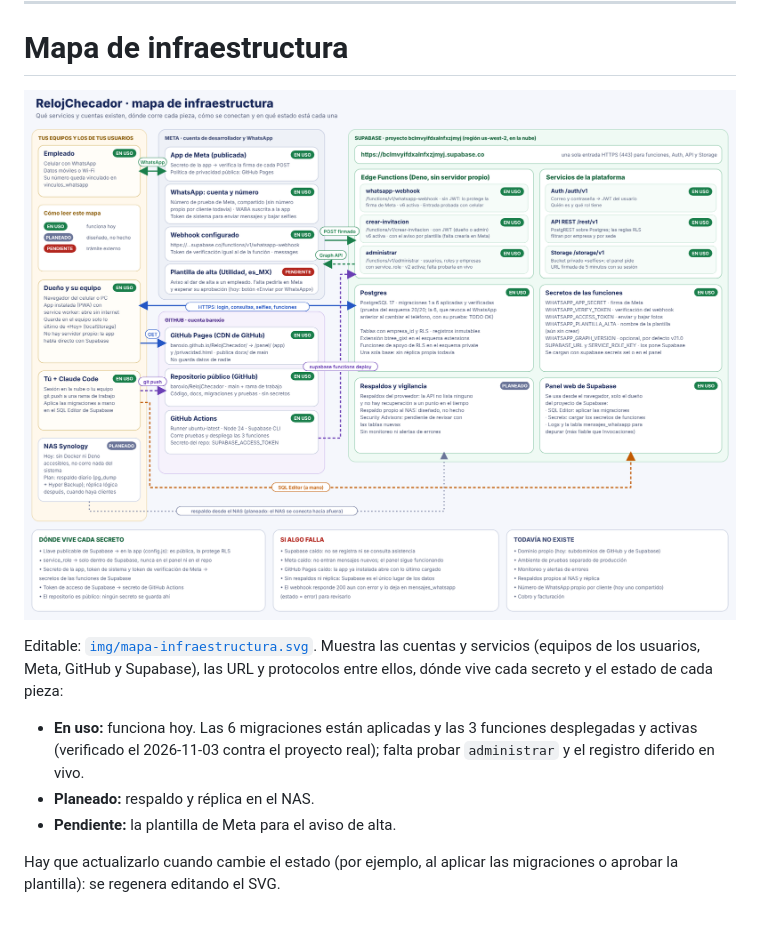
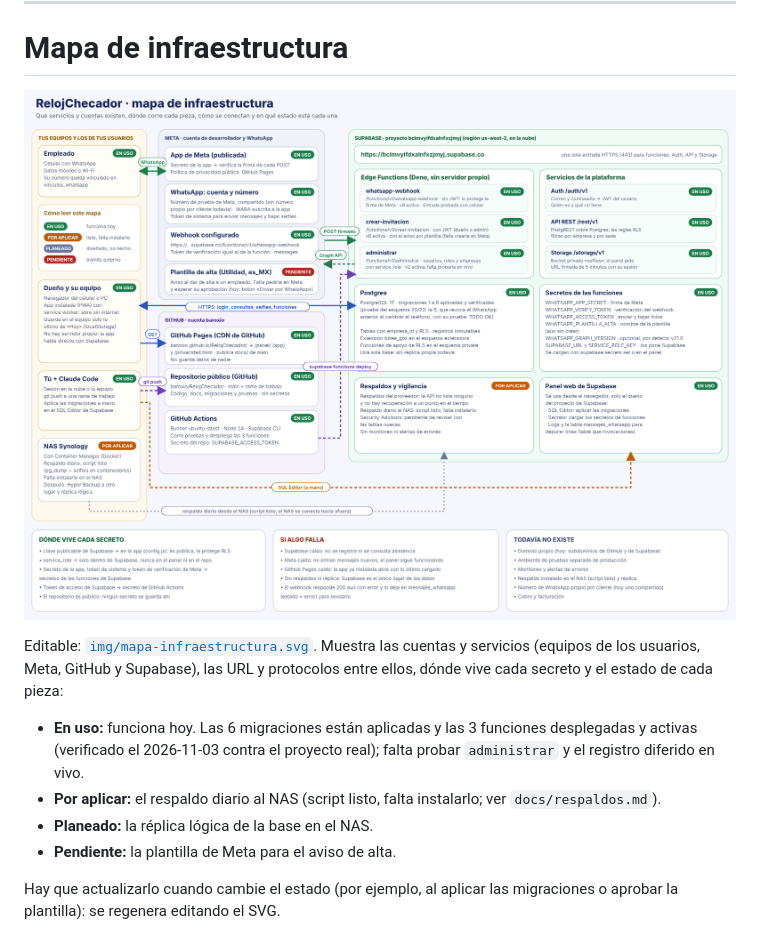
Before and after one commit to baroxio/RelojChecador, a Markdown page: docs/arquitectura.md, the part around the change. Drawn GitHub-style; pictures changed too: docs/img/mapa-infraestructura.png.

```diff
--- a/docs/arquitectura.md
+++ b/docs/arquitectura.md
@@ -19,7 +19,8 @@ Los cuatro recorridos de datos:
 Editable: [`img/mapa-infraestructura.svg`](img/mapa-infraestructura.svg). Muestra las cuentas y servicios (equipos de los usuarios, Meta, GitHub y Supabase), las URL y protocolos entre ellos, dónde vive cada secreto y el estado de cada pieza:
 
 - **En uso:** funciona hoy. Las 6 migraciones están aplicadas y las 3 funciones desplegadas y activas (verificado el 2026-11-03 contra el proyecto real); falta probar `administrar` y el registro diferido en vivo.
-- **Planeado:** respaldo y réplica en el NAS.
+- **Por aplicar:** el respaldo diario al NAS (script listo, falta instalarlo; ver `docs/respaldos.md`).
+- **Planeado:** la réplica lógica de la base en el NAS.
 - **Pendiente:** la plantilla de Meta para el aviso de alta.
 
 Hay que actualizarlo cuando cambie el estado (por ejemplo, al aplicar las migraciones o aprobar la plantilla): se regenera editando el SVG.
```
Also changed, not shown: docs/hoja-de-ruta-panel.md (+8 -0 lines), docs/respaldos.md (added, +86 -0 lines), 5 other files.
